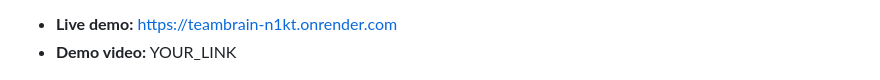
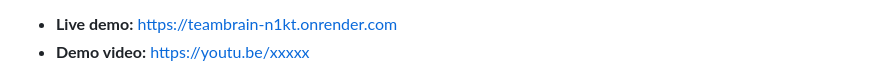
Before and after one commit to aaryn01/teambrain, a Markdown page: README.md, the part around the change. Rendered like a GitHub page.

Commit message:
Add demo video link

```diff
--- a/README.md
+++ b/README.md
@@ -13,7 +13,7 @@ collaboration graph, it finds the brokers who hold teams together, who are usual
 not the people on the org chart.
 
 - **Live demo:** https://teambrain-n1kt.onrender.com
-- **Demo video:** YOUR_LINK
+- **Demo video:** https://youtu.be/xxxxx
 
 ![TeamBrain screenshot](docs/screenshot.png)
 
```
